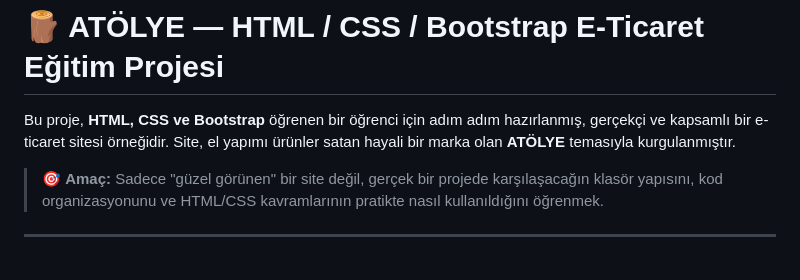
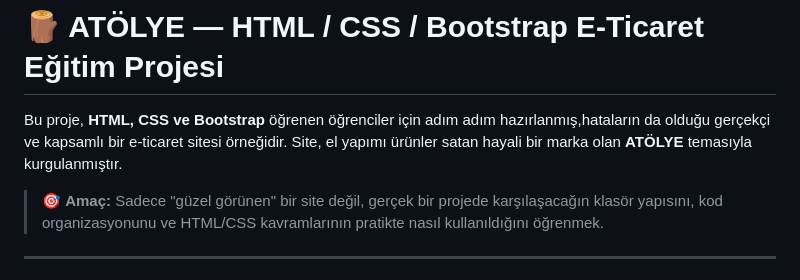
Before and after one commit to goknurgurz/ecommerce-egitim-projesi, a Markdown page: README.md, the part around the change. GitHub-like rendering.

Commit message:
Revise README project description for clarity
Updated project description to clarify target audience and include mention of errors.

```diff
--- a/README.md
+++ b/README.md
@@ -1,7 +1,7 @@
 # 🪵 ATÖLYE — HTML / CSS / Bootstrap E-Ticaret Eğitim Projesi
 
-Bu proje, **HTML, CSS ve Bootstrap** öğrenen bir öğrenci için adım adım
-hazırlanmış, gerçekçi ve kapsamlı bir e-ticaret sitesi örneğidir.
+Bu proje, **HTML, CSS ve Bootstrap** öğrenen öğrenciler için adım adım
+hazırlanmış,hataların da olduğu gerçekçi ve kapsamlı bir e-ticaret sitesi örneğidir.
 Site, el yapımı ürünler satan hayali bir marka olan **ATÖLYE** temasıyla
 kurgulanmıştır.
 
```
